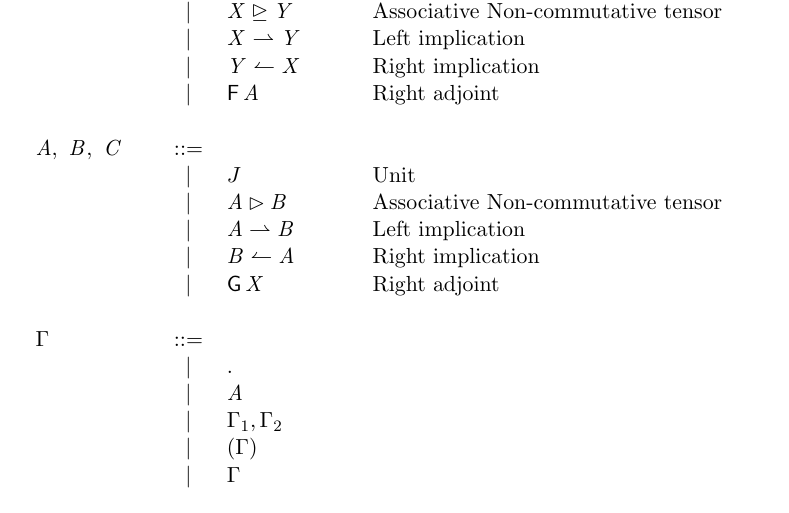
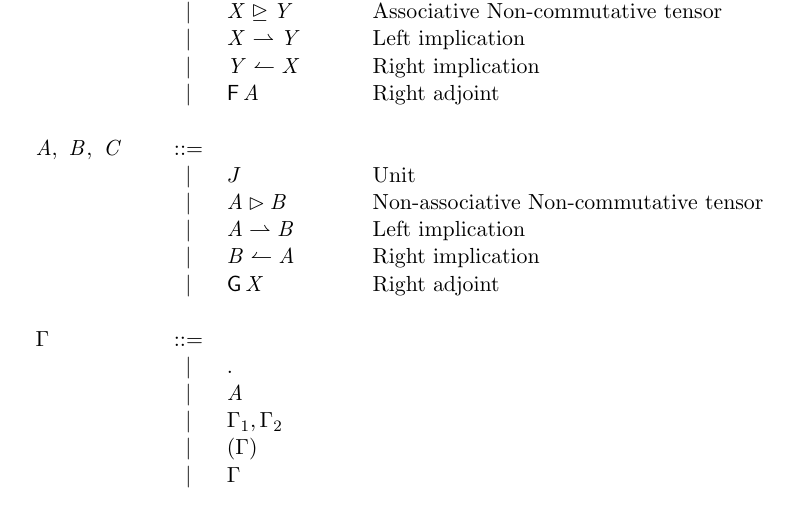
Before and after one commit to MonoidalAttackTrees/separating-linear-modalities, a LaTeX document (notes/composition-using-adjoints/sequent-calculus/Assoc.tex): part of page 1 of 2, cut so that both start at the same text. Compiled offline with pdfLaTeX.

Commit message:
Small change.

```diff
--- a/notes/composition-using-adjoints/sequent-calculus/Assoc.tex
+++ b/notes/composition-using-adjoints/sequent-calculus/Assoc.tex
@@ -51,7 +51,7 @@
 \newcommand{\ottA}{
 \ottrulehead{\ottnt{A}  ,\ \ottnt{B}  ,\ \ottnt{C}}{::=}{}\ottprodnewline
 \ottfirstprodline{|}{ J }{}{}{}{\ottcom{Unit}}\ottprodnewline
-\ottprodline{|}{\ottnt{A}  \rhd  \ottnt{B}}{}{}{}{\ottcom{Associative Non-commutative tensor}}\ottprodnewline
+\ottprodline{|}{\ottnt{A}  \rhd  \ottnt{B}}{}{}{}{\ottcom{Non-associative Non-commutative tensor}}\ottprodnewline
 \ottprodline{|}{\ottnt{A}  \rightharpoonup  \ottnt{B}}{}{}{}{\ottcom{Left implication}}\ottprodnewline
 \ottprodline{|}{\ottnt{B}  \leftharpoonup  \ottnt{A}}{}{}{}{\ottcom{Right implication}}\ottprodnewline
 \ottprodline{|}{ \mathsf{G}\, \ottnt{X} }{}{}{}{\ottcom{Right adjoint}}}
```
Also changed, not shown: notes/composition-using-adjoints/sequent-calculus/Assoc.pdf, 1 other file.
